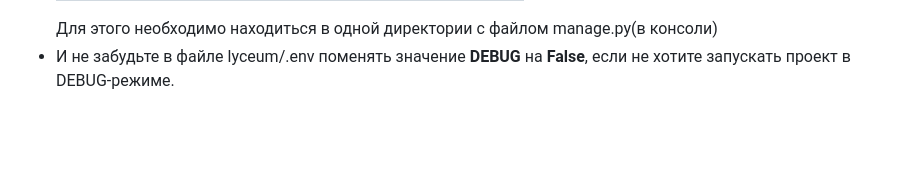
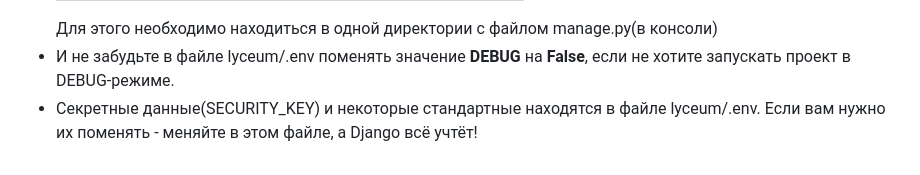
Before and after one commit to code-n-cry/django_school, a Markdown page: README.md, the part around the change. Drawn GitHub-style; blank space fills up the shorter version.

Commit message:
For task 2

```diff
--- a/README.md
+++ b/README.md
@@ -66,4 +66,5 @@
 </table>
 Для этого необходимо находиться в одной директории с файлом manage.py(в консоли)
 <li>И не забудьте в файле lyceum/.env поменять значение <b>DEBUG</b> на <b>False</b>, если не хотите запускать проект в DEBUG-режиме.</li>
+<li>Секретные данные(SECURITY_KEY) и некоторые стандартные находятся в файле lyceum/.env. Если вам нужно их поменять - меняйте в этом файле, а Django всё учтёт!
 </ul>
```
